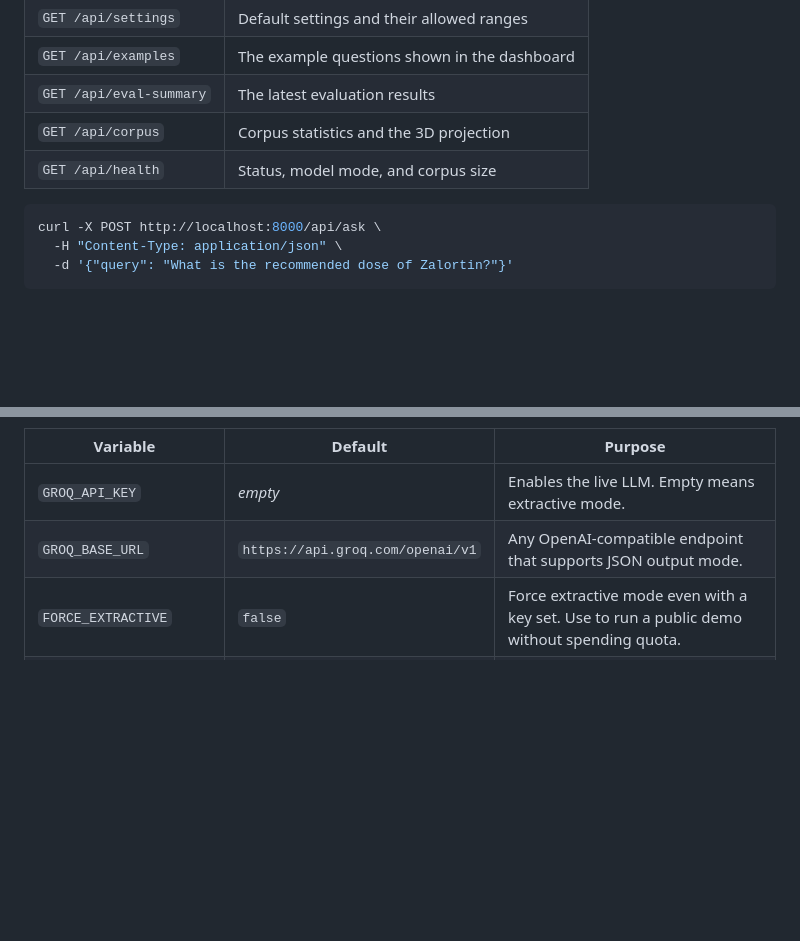
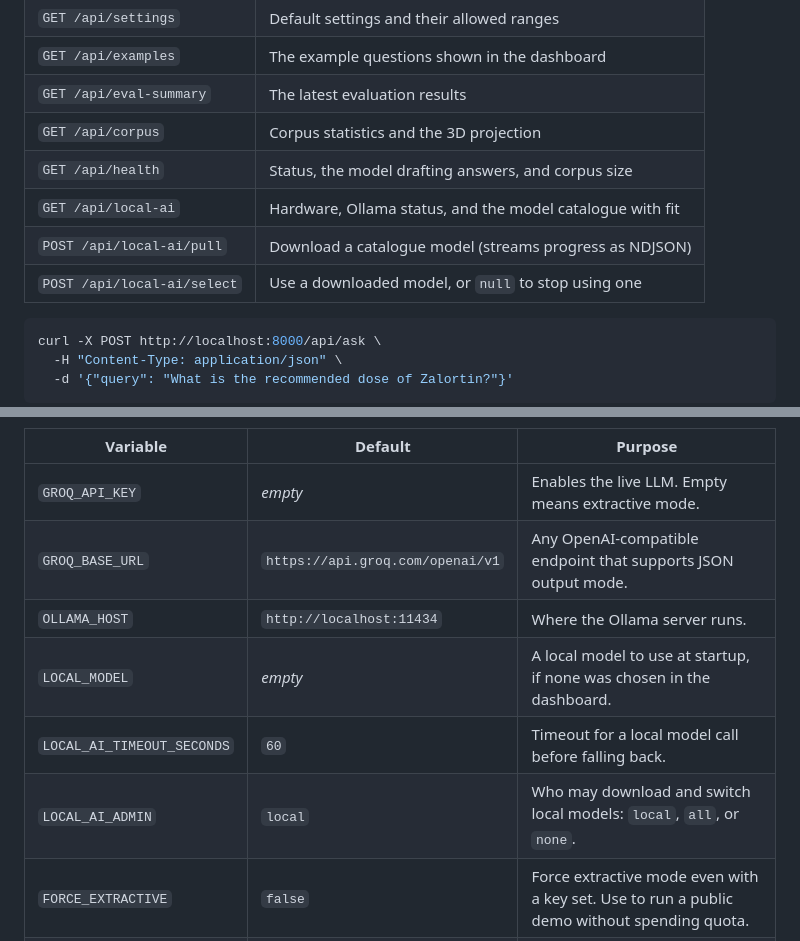
Before and after one commit to sumitgundawar/GroundCheck, a Markdown page: README.md, 2 parts joined by grey strips. GitHub-like rendering; blank space fills up the shorter version.

````diff
--- a/README.md
+++ b/README.md
@@ -334,7 +375,10 @@ The dashboard is a client of a small JSON API. You can call it directly.
 | `GET /api/examples` | The example questions shown in the dashboard |
 | `GET /api/eval-summary` | The latest evaluation results |
 | `GET /api/corpus` | Corpus statistics and the 3D projection |
-| `GET /api/health` | Status, model mode, and corpus size |
+| `GET /api/health` | Status, the model drafting answers, and corpus size |
+| `GET /api/local-ai` | Hardware, Ollama status, and the model catalogue with fit |
+| `POST /api/local-ai/pull` | Download a catalogue model (streams progress as NDJSON) |
+| `POST /api/local-ai/select` | Use a downloaded model, or `null` to stop using one |
 
 ```bash
 curl -X POST http://localhost:8000/api/ask \
@@ -398,6 +442,10 @@ The only one you may want to set is `GROQ_API_KEY`.
 | --- | --- | --- |
 | `GROQ_API_KEY` | _empty_ | Enables the live LLM. Empty means extractive mode. |
 | `GROQ_BASE_URL` | `https://api.groq.com/openai/v1` | Any OpenAI-compatible endpoint that supports JSON output mode. |
+| `OLLAMA_HOST` | `http://localhost:11434` | Where the Ollama server runs. |
+| `LOCAL_MODEL` | _empty_ | A local model to use at startup, if none was chosen in the dashboard. |
+| `LOCAL_AI_TIMEOUT_SECONDS` | `60` | Timeout for a local model call before falling back. |
+| `LOCAL_AI_ADMIN` | `local` | Who may download and switch local models: `local`, `all`, or `none`. |
 | `FORCE_EXTRACTIVE` | `false` | Force extractive mode even with a key set. Use to run a public demo without spending quota. |
 | `GEN_MODEL` | `llama-3.3-70b-versatile` | Generation model. |
 | `JUDGE_MODEL` | `llama-3.1-8b-instant` | Optional grounding-judge model. |
````
Also changed, not shown: other parts of README.md (+55 -14 lines).
